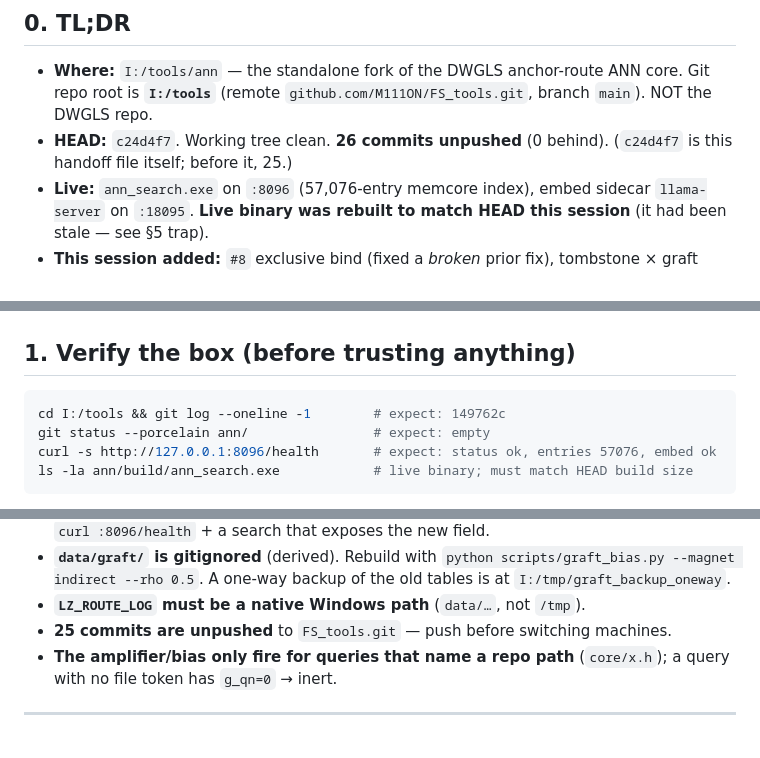
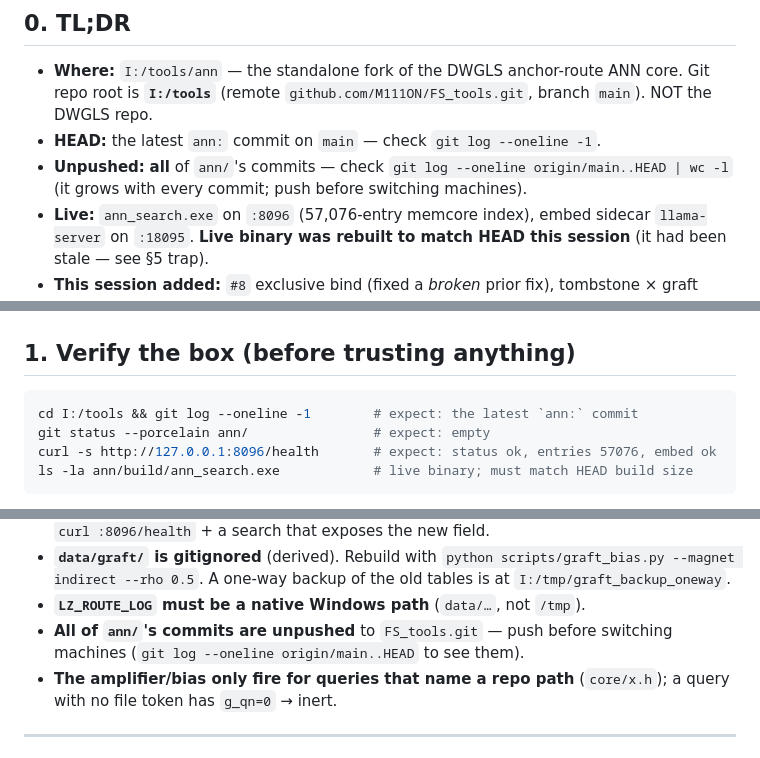
Before and after one commit to M111ON/FS_tools, a Markdown page: ann/HANDOFF-2026-10-08.md, 3 parts joined by grey strips. GitHub-like rendering.

Commit message:
ann: handoff — use commands not frozen commit counts (they self-invalidate)

````diff
--- a/ann/HANDOFF-2026-10-08.md
+++ b/ann/HANDOFF-2026-10-08.md
@@ -11,8 +11,10 @@ this file is only *where things stand and what to do next*.
 - **Where:** `I:/tools/ann` — the standalone fork of the DWGLS anchor-route ANN
   core. Git repo root is **`I:/tools`** (remote `github.com/M111ON/FS_tools.git`,
   branch `main`). NOT the DWGLS repo.
-- **HEAD:** `c24d4f7`. Working tree clean. **26 commits unpushed** (0 behind).
-  (`c24d4f7` is this handoff file itself; before it, 25.)
+- **HEAD:** the latest `ann:` commit on `main` — check `git log --oneline -1`.
+- **Unpushed:** **all** of `ann/`'s commits — check
+  `git log --oneline origin/main..HEAD | wc -l` (it grows with every commit; push
+  before switching machines).
 - **Live:** `ann_search.exe` on `:8096` (57,076-entry memcore index), embed
   sidecar `llama-server` on `:18095`. **Live binary was rebuilt to match HEAD this
   session** (it had been stale — see §5 trap).
@@ -31,7 +33,7 @@ this file is only *where things stand and what to do next*.
 ## 1. Verify the box (before trusting anything)
 
 ```sh
-cd I:/tools && git log --oneline -1        # expect: 149762c
+cd I:/tools && git log --oneline -1        # expect: the latest `ann:` commit
 git status --porcelain ann/                # expect: empty
 curl -s http://127.0.0.1:8096/health       # expect: status ok, entries 57076, embed ok
 ls -la ann/build/ann_search.exe            # live binary; must match HEAD build size
@@ -124,7 +126,8 @@ Full numbers + limits: `GRAPH-ROUTE.md`, `WARM-PATH.md`, `STRESS-REPORT.md`.
   `python scripts/graft_bias.py --magnet indirect --rho 0.5`. A one-way backup of
   the old tables is at `I:/tmp/graft_backup_oneway`.
 - **`LZ_ROUTE_LOG` must be a native Windows path** (`data/…`, not `/tmp`).
-- **25 commits are unpushed** to `FS_tools.git` — push before switching machines.
+- **All of `ann/`'s commits are unpushed** to `FS_tools.git` — push before
+  switching machines (`git log --oneline origin/main..HEAD` to see them).
 - **The amplifier/bias only fire for queries that name a repo path** (`core/x.h`);
   a query with no file token has `g_qn=0` → inert.
 
````
Also changed, not shown: other parts of ann/HANDOFF-2026-10-08.md (+1 -1 lines).
